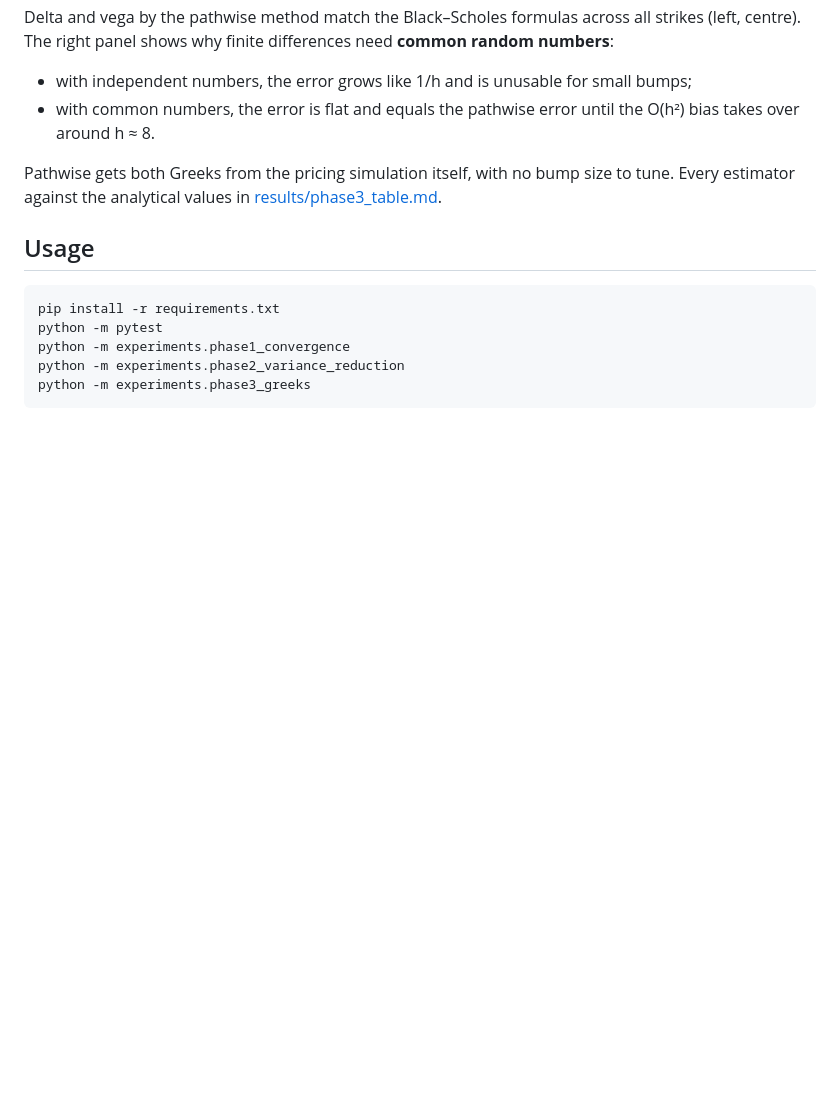
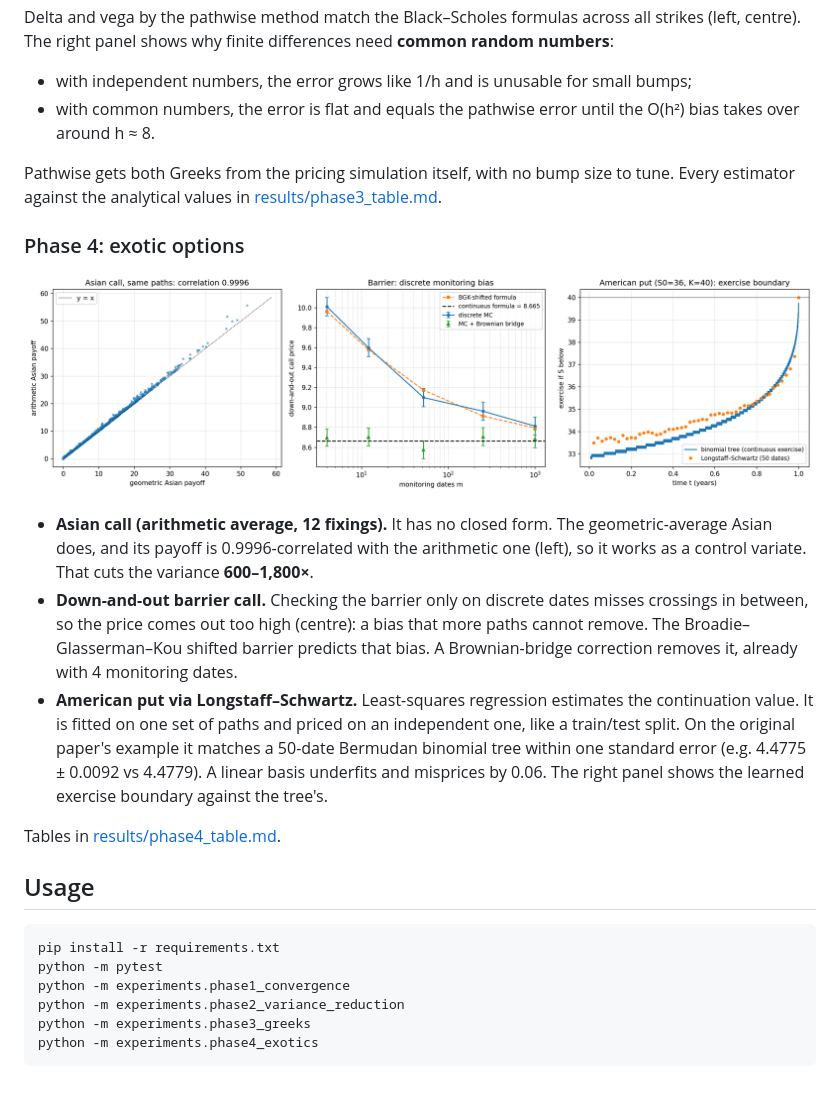
Before and after one commit to mmerino90/mc-option-pricing, a Markdown page: README.md, the part around one of its changes. Rendered like a GitHub page; pictures changed too: results/phase4_exotics.png (added); blank space fills up the shorter version.

Commit message:
Phase 4: Asian, barrier and American (Longstaff-Schwartz) options

````diff
--- a/README.md
+++ b/README.md
@@ -41,6 +41,16 @@ Delta and vega by the pathwise method match the Black–Scholes formulas across
 
 Pathwise gets both Greeks from the pricing simulation itself, with no bump size to tune. Every estimator against the analytical values in [results/phase3_table.md](results/phase3_table.md).
 
+### Phase 4: exotic options
+
+![exotics](results/phase4_exotics.png)
+
+- **Asian call (arithmetic average, 12 fixings).** It has no closed form. The geometric-average Asian does, and its payoff is 0.9996-correlated with the arithmetic one (left), so it works as a control variate. That cuts the variance **600–1,800×**.
+- **Down-and-out barrier call.** Checking the barrier only on discrete dates misses crossings in between, so the price comes out too high (centre): a bias that more paths cannot remove. The Broadie–Glasserman–Kou shifted barrier predicts that bias. A Brownian-bridge correction removes it, already with 4 monitoring dates.
+- **American put via Longstaff–Schwartz.** Least-squares regression estimates the continuation value. It is fitted on one set of paths and priced on an independent one, like a train/test split. On the original paper's example it matches a 50-date Bermudan binomial tree within one standard error (e.g. 4.4775 ± 0.0092 vs 4.4779). A linear basis underfits and misprices by 0.06. The right panel shows the learned exercise boundary against the tree's.
+
+Tables in [results/phase4_table.md](results/phase4_table.md).
+
 ## Usage
 
 ```bash
@@ -49,4 +59,5 @@ python -m pytest
 python -m experiments.phase1_convergence
 python -m experiments.phase2_variance_reduction
 python -m experiments.phase3_greeks
+python -m experiments.phase4_exotics
 ```
````
Also changed, not shown: other parts of README.md (+1 -1 lines), results/phase4_table.md (added, +43 -0 lines), 5 other files.
